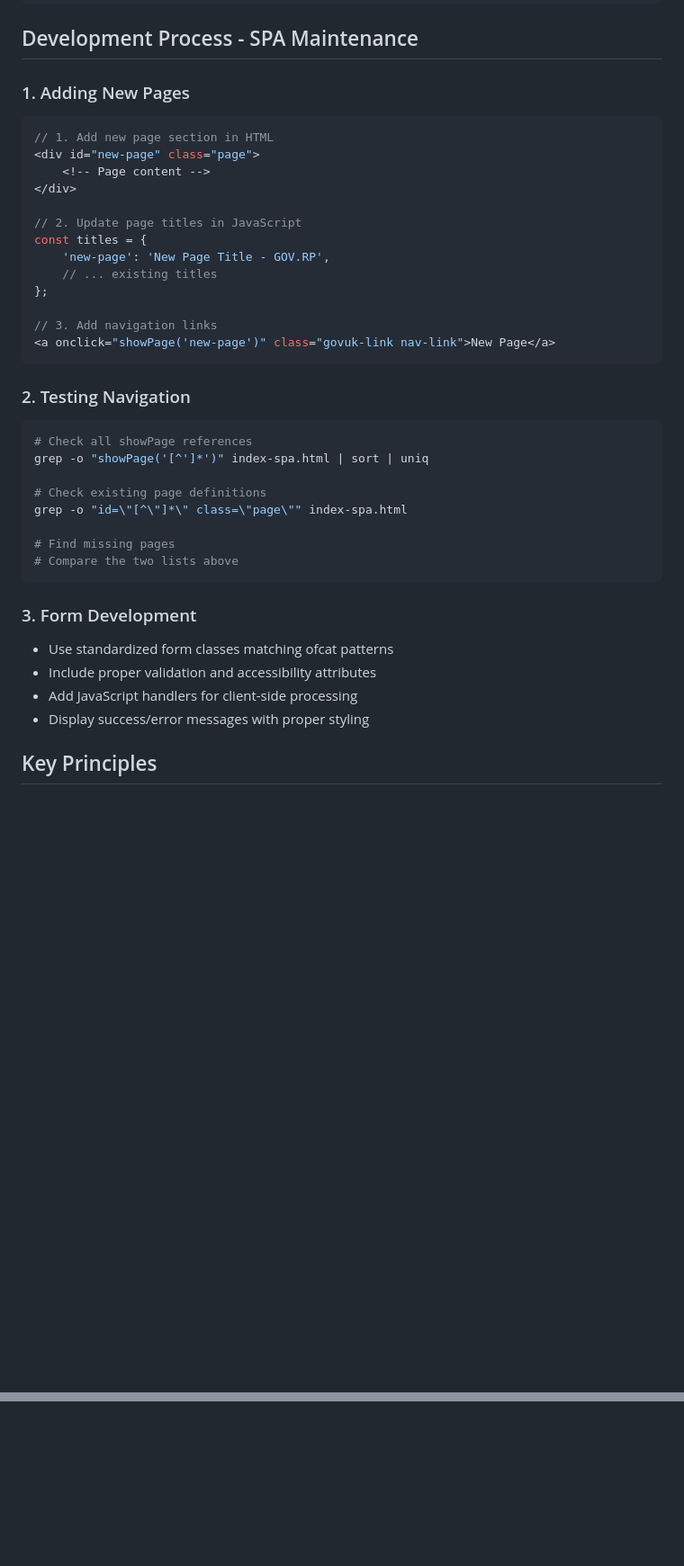
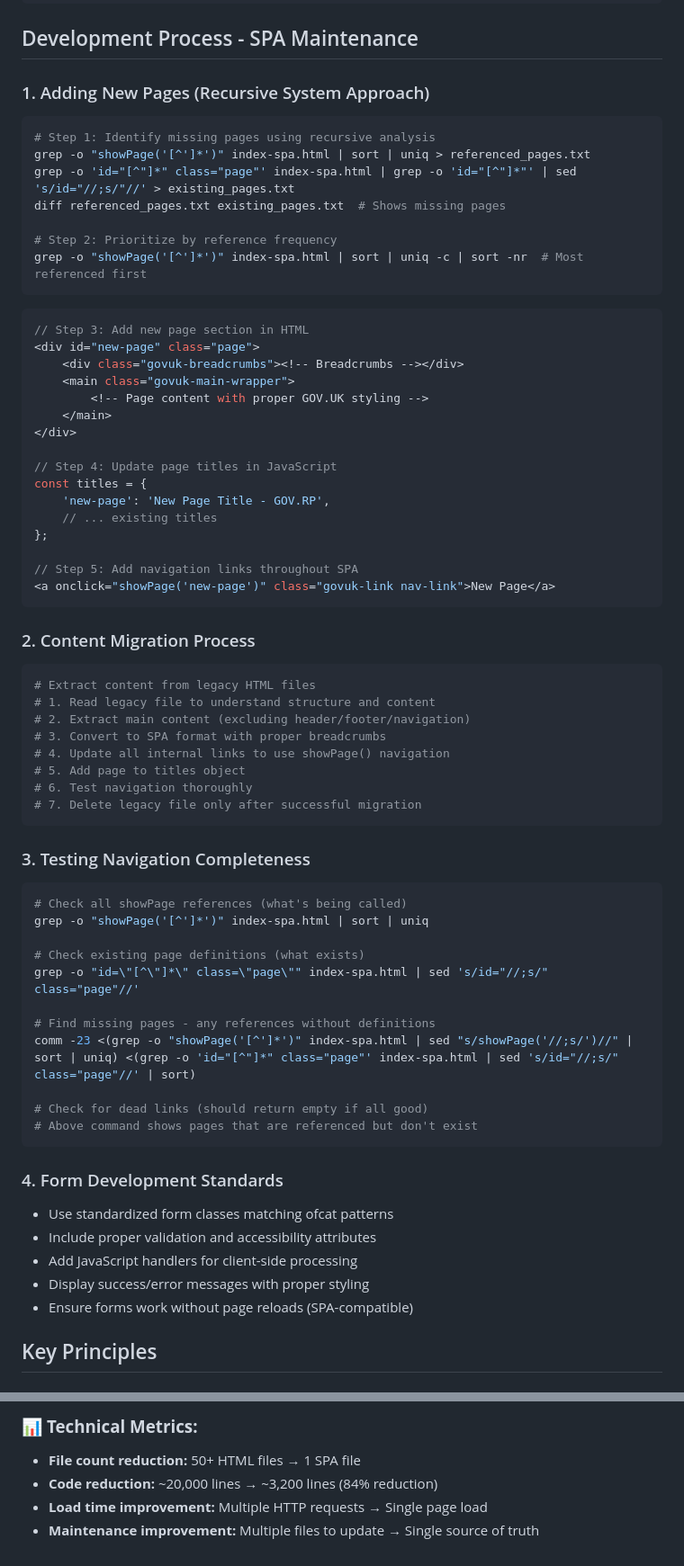
Before and after one commit to citi94/rupertland, a Markdown page: CLAUDE.md, 2 parts joined by grey strips. Shown at 90% size. Drawn GitHub-style; blank space fills up the shorter version.

````diff
--- a/CLAUDE.md
+++ b/CLAUDE.md
@@ -71,40 +77,69 @@ All forms include client-side JavaScript handlers:
 
 ## Development Process - SPA Maintenance
 
-### 1. Adding New Pages
+### 1. Adding New Pages (Recursive System Approach)
+```bash
+# Step 1: Identify missing pages using recursive analysis
+grep -o "showPage('[^']*')" index-spa.html | sort | uniq > referenced_pages.txt
+grep -o 'id="[^"]*" class="page"' index-spa.html | grep -o 'id="[^"]*"' | sed 's/id="//;s/"//' > existing_pages.txt
+diff referenced_pages.txt existing_pages.txt  # Shows missing pages
+
+# Step 2: Prioritize by reference frequency
+grep -o "showPage('[^']*')" index-spa.html | sort | uniq -c | sort -nr  # Most referenced first
+```
+
 ```javascript
-// 1. Add new page section in HTML
+// Step 3: Add new page section in HTML
 <div id="new-page" class="page">
-    <!-- Page content -->
+    <div class="govuk-breadcrumbs"><!-- Breadcrumbs --></div>
+    <main class="govuk-main-wrapper">
+        <!-- Page content with proper GOV.UK styling -->
+    </main>
 </div>
 
-// 2. Update page titles in JavaScript
+// Step 4: Update page titles in JavaScript
 const titles = {
     'new-page': 'New Page Title - GOV.RP',
     // ... existing titles
 };
 
-// 3. Add navigation links
+// Step 5: Add navigation links throughout SPA
 <a onclick="showPage('new-page')" class="govuk-link nav-link">New Page</a>
 ```
 
-### 2. Testing Navigation
+### 2. Content Migration Process
 ```bash
-# Check all showPage references
+# Extract content from legacy HTML files
+# 1. Read legacy file to understand structure and content
+# 2. Extract main content (excluding header/footer/navigation)
+# 3. Convert to SPA format with proper breadcrumbs
+# 4. Update all internal links to use showPage() navigation
+# 5. Add page to titles object
+# 6. Test navigation thoroughly
+# 7. Delete legacy file only after successful migration
+```
+
+### 3. Testing Navigation Completeness
+```bash
+# Check all showPage references (what's being called)
 grep -o "showPage('[^']*')" index-spa.html | sort | uniq
 
-# Check existing page definitions
-grep -o "id=\"[^\"]*\" class=\"page\"" index-spa.html
+# Check existing page definitions (what exists)
+grep -o "id=\"[^\"]*\" class=\"page\"" index-spa.html | sed 's/id="//;s/" class="page"//'
 
-# Find missing pages
-# Compare the two lists above
+# Find missing pages - any references without definitions
+comm -23 <(grep -o "showPage('[^']*')" index-spa.html | sed "s/showPage('//;s/')//" | sort | uniq) <(grep -o 'id="[^"]*" class="page"' index-spa.html | sed 's/id="//;s/" class="page"//' | sort)
+
+# Check for dead links (should return empty if all good)
+# Above command shows pages that are referenced but don't exist
 ```
 
-### 3. Form Development
+### 4. Form Development Standards
 - Use standardized form classes matching ofcat patterns
 - Include proper validation and accessibility attributes
 - Add JavaScript handlers for client-side processing
 - Display success/error messages with proper styling
+- Ensure forms work without page reloads (SPA-compatible)
 
 ## Key Principles
 
@@ -168,0 +251,5 @@ Continue adding missing page sections to eliminate any remaining dead links.
+### 📊 **Technical Metrics:**
+- **File count reduction:** 50+ HTML files → 1 SPA file
+- **Code reduction:** ~20,000 lines → ~3,200 lines (84% reduction)
+- **Load time improvement:** Multiple HTTP requests → Single page load
+- **Maintenance improvement:** Multiple files to update → Single source of truth
````
Also changed, not shown: other parts of CLAUDE.md (+82 -29 lines).
